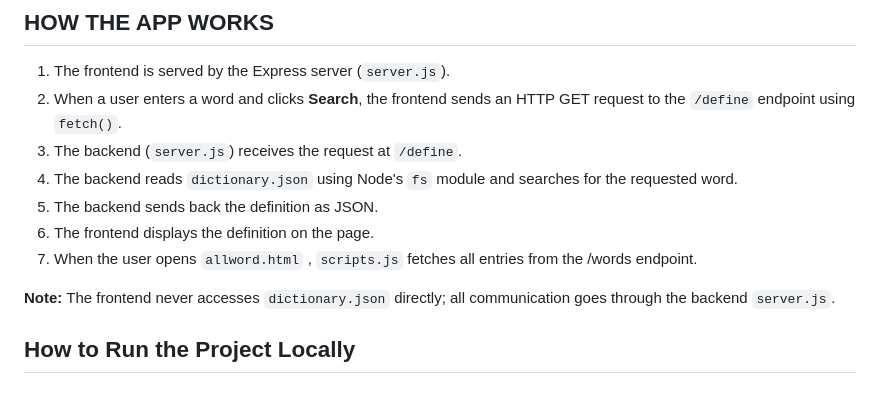
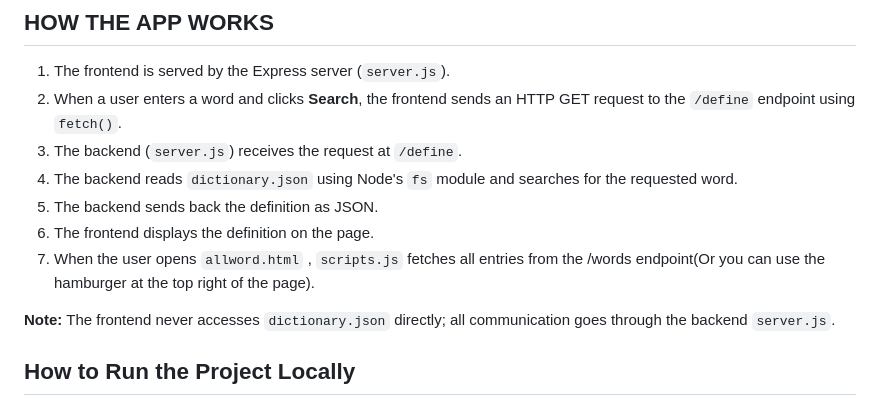
Before and after one commit to Johnpaul-Ochulor/dictionary-lookup-app, a Markdown page: README.md, the part around the change. Rendered like a GitHub page.

```diff
--- a/README.md
+++ b/README.md
@@ -56,7 +56,7 @@ dictionary_lookup_app/
 4. The backend reads `dictionary.json` using Node's `fs` module and searches for the requested word.
 5. The backend sends back the definition as JSON.
 6. The frontend displays the definition on the page.
-7. When the user opens `allword.html` , `scripts.js` fetches all entries from the /words endpoint.
+7. When the user opens `allword.html` , `scripts.js` fetches all entries from the /words endpoint(Or you can use the hamburger at the top right of the page).
 
 **Note:** The frontend never accesses `dictionary.json` directly; all communication goes through the backend `server.js`.
 
```
